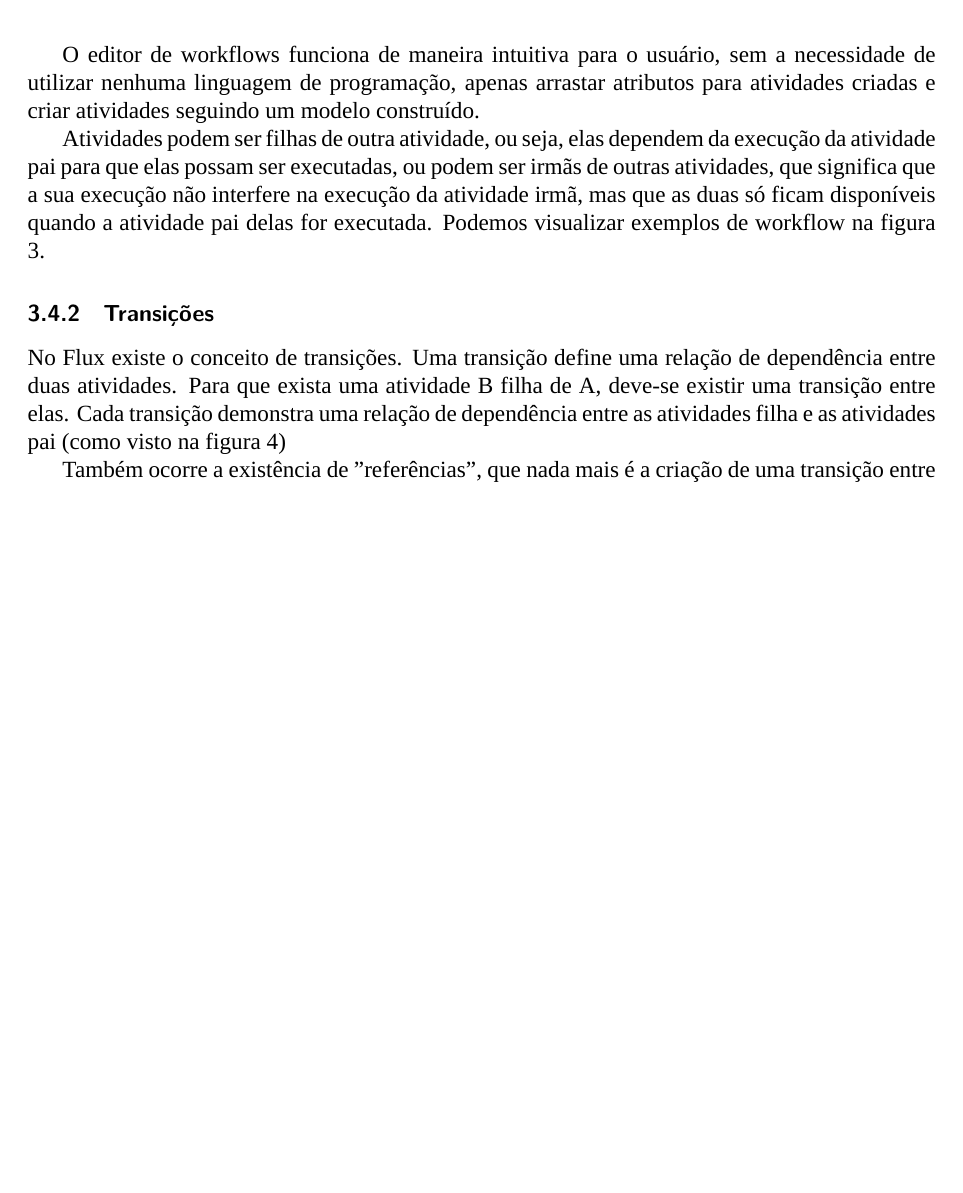
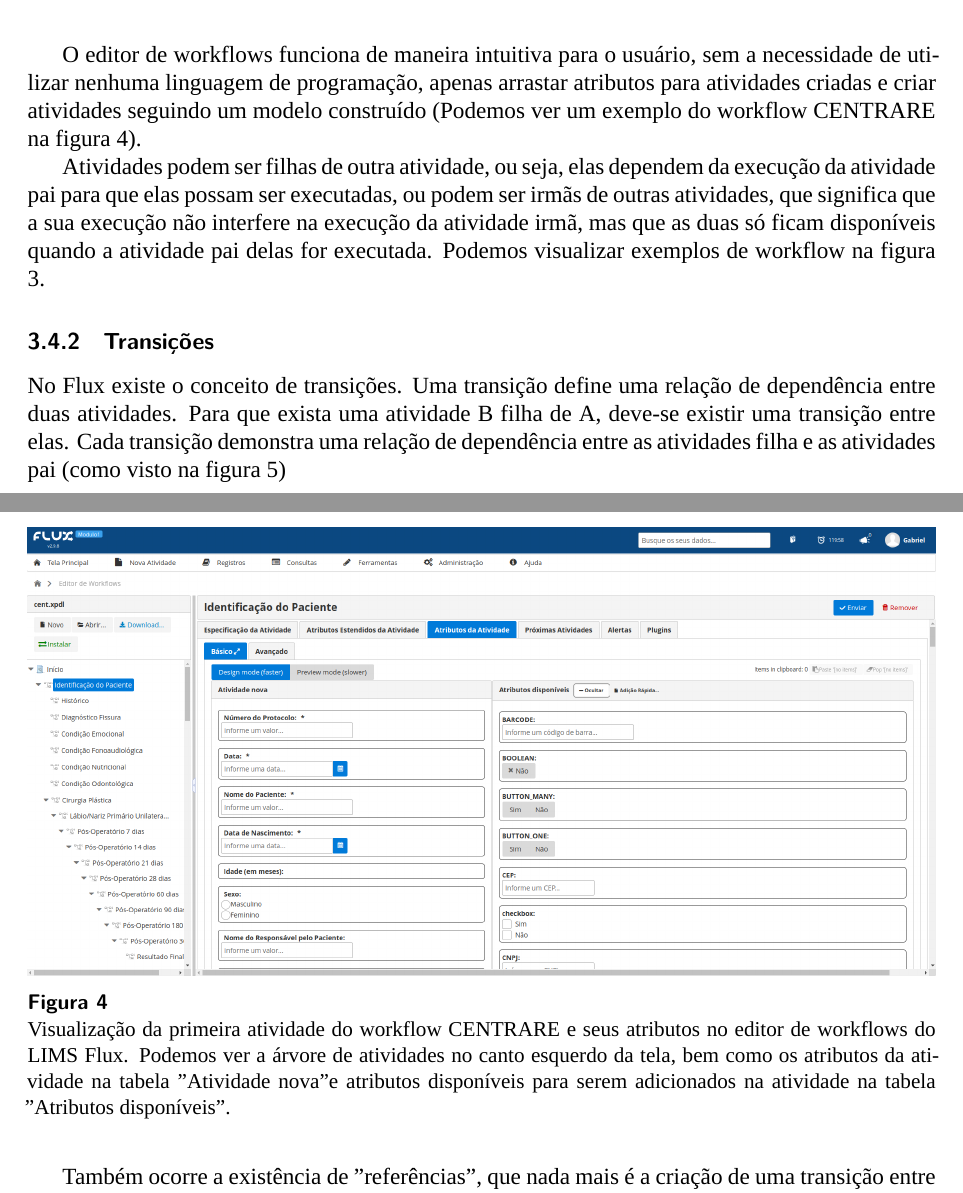
Before and after one commit to Marinell0/Mestrado, a LaTeX document (main.tex, which reads sections-v2/3-lims_workflows/4-funcionamento.tex): part of page 18 of 42 before the commit and two parts of pages 18 and 19 of 43 after it, the two joined at a grey line, cut so that both start at the same text, the shorter picture padded with empty space. Compiled offline with XeLaTeX; a missing font is replaced by an installed copy or a similar font.

Commit message:
Add image of the workflow editor

```diff
--- a/sections-v2/3-lims_workflows/4-funcionamento.tex
+++ b/sections-v2/3-lims_workflows/4-funcionamento.tex
@@ -22,7 +22,7 @@ Para isso, o Flux utiliza de instâncias, que nada mais é que uma separação e
 Um workflow pode ter uma ou mais instâncias, sendo a execução delas o ponto principal do Flux.
 Cada workflow pode ser criado através do editor de workflows que existe dentro do próprio Flux, onde podem ser construídos e editados para seguirem um BPM modelado para a organização que irá utilizá-lo.
 
-O editor de workflows funciona de maneira intuitiva para o usuário, sem a necessidade de utilizar nenhuma linguagem de programação, apenas arrastar atributos para atividades criadas e criar atividades seguindo um modelo construído.
+O editor de workflows funciona de maneira intuitiva para o usuário, sem a necessidade de utilizar nenhuma linguagem de programação, apenas arrastar atributos para atividades criadas e criar atividades seguindo um modelo construído (Podemos ver um exemplo do workflow CENTRARE na figura \ref{fig:editor_centrare}).
 
 Atividades podem ser filhas de outra atividade, ou seja, elas dependem da execução da atividade pai para que elas possam ser executadas, ou podem ser irmãs de outras atividades, que significa que a sua execução não interfere na execução da atividade irmã, mas que as duas só ficam disponíveis quando a atividade pai delas for executada. Podemos visualizar exemplos de workflow na figura \ref{fig:estrutura_workflow}.
 
@@ -31,6 +31,13 @@ Atividades podem ser filhas de outra atividade, ou seja, elas dependem da execu
     \includegraphics[width=1\textwidth]{imgs/BPL/estrutura.png}
     \caption{Estrutura de dois workflows: BPL - POP e BPL Equipamentos. A atividade inicial destes workflows são as atividades "Cadastro" e "Cadastro do equipamento", respectivamente.}
     \label{fig:estrutura_workflow}
+\end{figure}
+
+\begin{figure}
+    \centering
+    \includegraphics[width=1\textwidth]{imgs/Flux/Workflows/Editor/editor_centrare.png}
+    \caption{Visualização da primeira atividade do workflow CENTRARE e seus atributos no editor de workflows do LIMS Flux. Podemos ver a árvore de atividades no canto esquerdo da tela, bem como os atributos da atividade na tabela "Atividade nova" e atributos disponíveis para serem adicionados na atividade na tabela "Atributos disponíveis".}
+    \label{fig:editor_centrare}
 \end{figure}
 
 \subsubsection{Transições} \label{sec:transitions}
```
Also changed, not shown: imgs/Flux/Workflows/Editor/editor_centrare.png (added).
